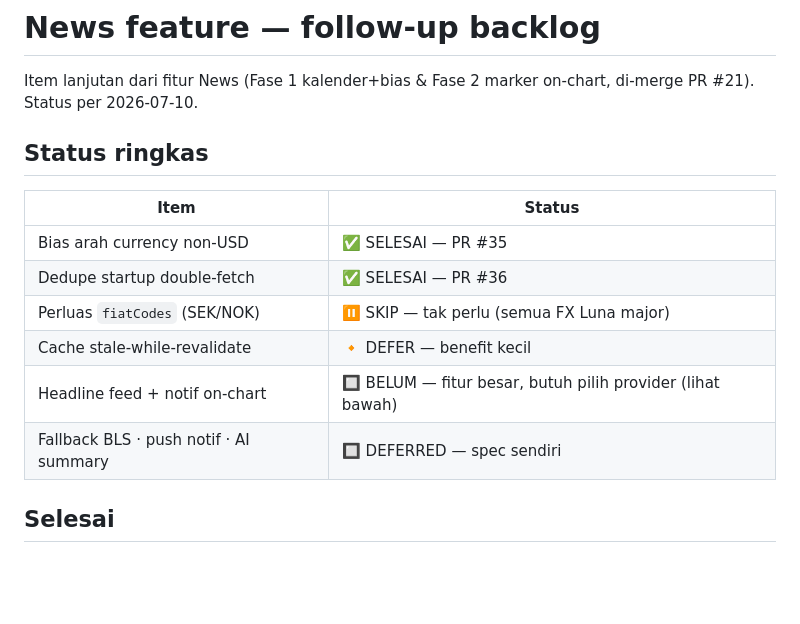
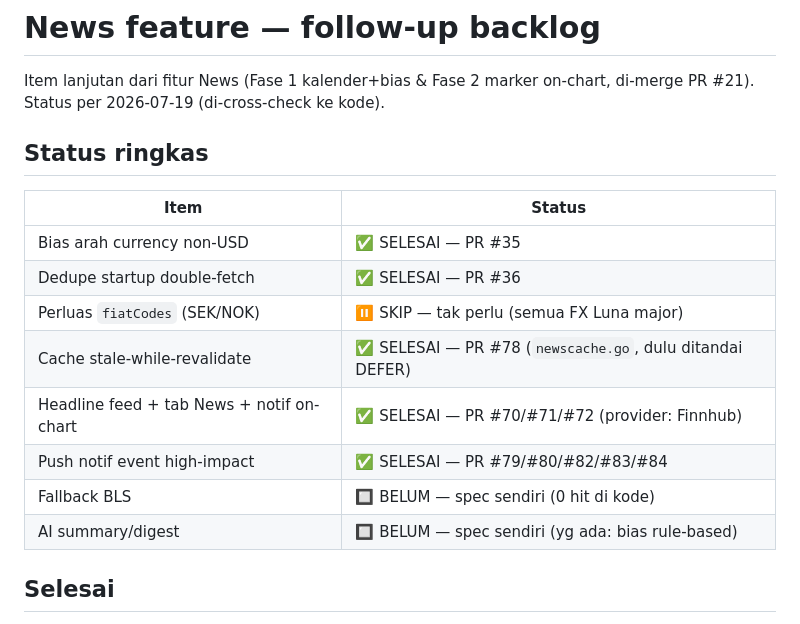
Before and after one commit to zihar/luna-trade, a Markdown page: docs/news-followups.md, the part around the change. Drawn GitHub-style; blank space fills up the shorter version.

Commit message:
docs(news): segarkan status follow-up News ke kondisi kode
Cross-check tabel status ke kode (per 2026-07-19): cache
stale-while-revalidate SELESAI via PR #78 (newscache.go, dulu ditandai
DEFER), headline feed + tab News + kartu on-chart SELESAI via PR
#70/#71/#72 (provider Finnhub), push notif event high-impact SELESAI
via PR #79/#80/#82/#83/#84.

Sisa yang benar-benar belum: fallback BLS & AI summary/digest —
dipecah jadi dua baris sendiri supaya jelas keduanya butuh spec
terpisah.

Co-Authored-By: Claude Opus 5 (1M context) <noreply@anthropic.com>

```diff
--- a/docs/news-followups.md
+++ b/docs/news-followups.md
@@ -1,7 +1,7 @@
 # News feature — follow-up backlog
 
 Item lanjutan dari fitur News (Fase 1 kalender+bias & Fase 2 marker on-chart, di-merge PR #21).
-Status per 2026-07-10.
+Status per 2026-07-19 (di-cross-check ke kode).
 
 ## Status ringkas
 
@@ -10,9 +10,11 @@ Status per 2026-07-10.
 | Bias arah currency non-USD | ✅ SELESAI — PR #35 |
 | Dedupe startup double-fetch | ✅ SELESAI — PR #36 |
 | Perluas `fiatCodes` (SEK/NOK) | ⏸️ SKIP — tak perlu (semua FX Luna major) |
-| Cache stale-while-revalidate | 🔸 DEFER — benefit kecil |
-| Headline feed + notif on-chart | 🔲 BELUM — fitur besar, butuh pilih provider (lihat bawah) |
-| Fallback BLS · push notif · AI summary | 🔲 DEFERRED — spec sendiri |
+| Cache stale-while-revalidate | ✅ SELESAI — PR #78 (`newscache.go`, dulu ditandai DEFER) |
+| Headline feed + tab News + notif on-chart | ✅ SELESAI — PR #70/#71/#72 (provider: Finnhub) |
+| Push notif event high-impact | ✅ SELESAI — PR #79/#80/#82/#83/#84 |
+| Fallback BLS | 🔲 BELUM — spec sendiri (0 hit di kode) |
+| AI summary/digest | 🔲 BELUM — spec sendiri (yg ada: bias rule-based) |
 
 ## Selesai
 
```
